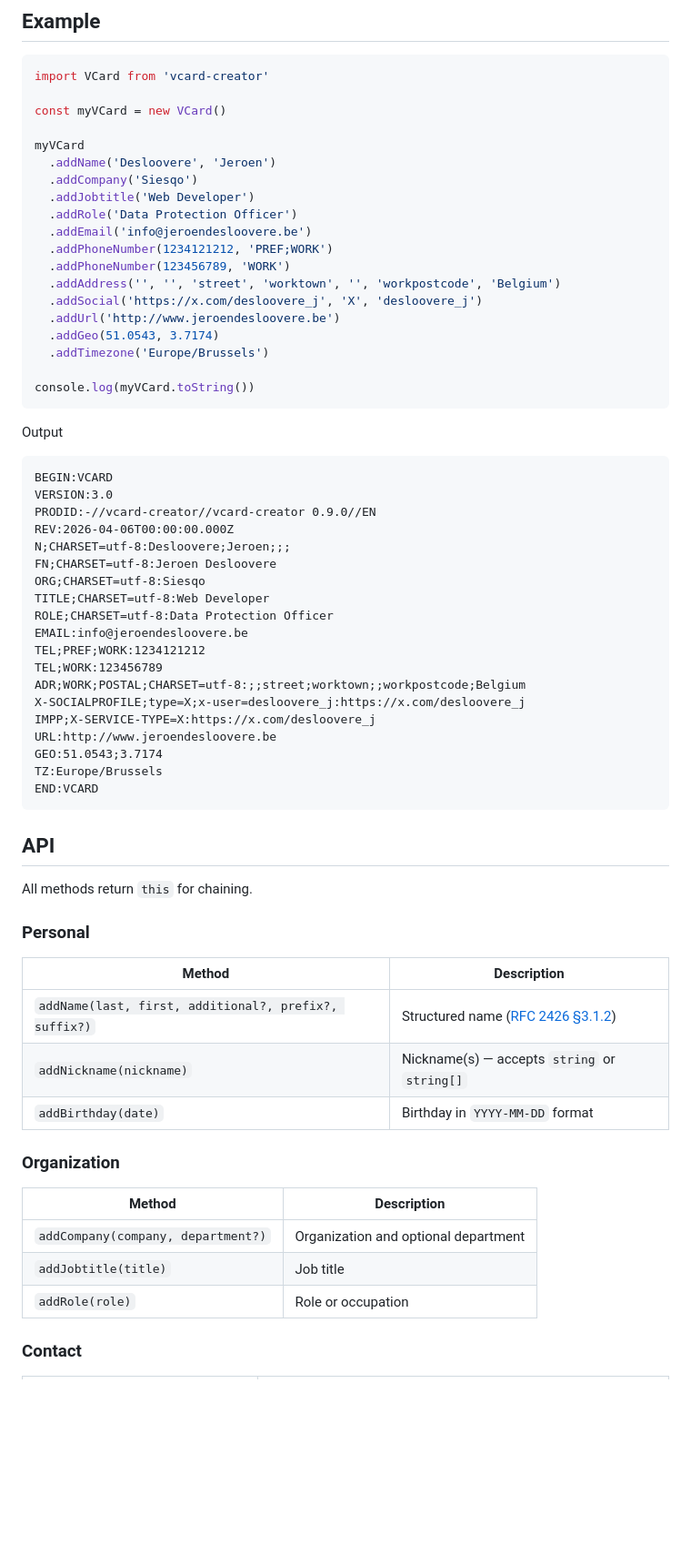
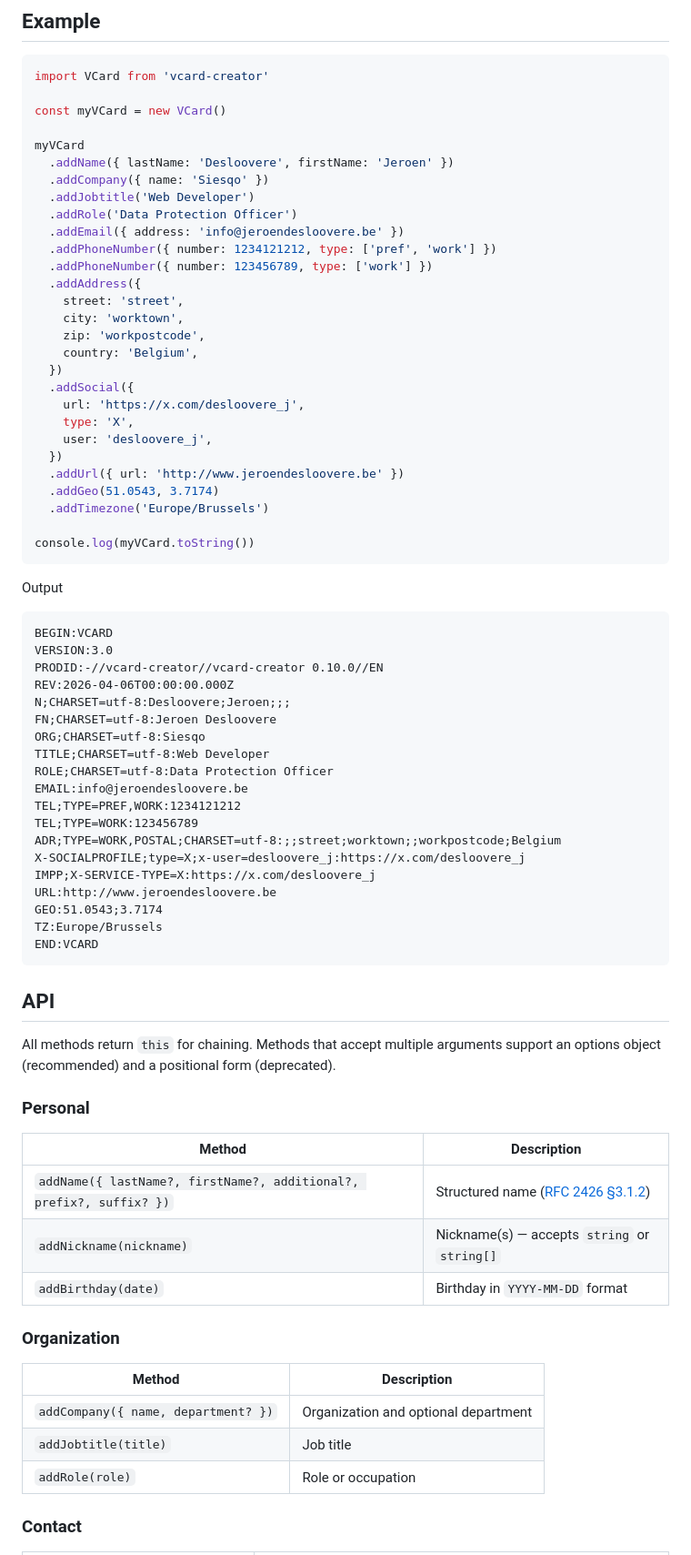
Before and after one commit to joaocarmo/vcard-creator, a Markdown page: README.md, the part around one of its changes. Shown at 91% size. Rendered like a GitHub page; blank space fills up the shorter version.

````diff
--- a/README.md
+++ b/README.md
@@ -77,16 +77,25 @@ import VCard from 'vcard-creator'
 const myVCard = new VCard()
 
 myVCard
-  .addName('Desloovere', 'Jeroen')
-  .addCompany('Siesqo')
+  .addName({ lastName: 'Desloovere', firstName: 'Jeroen' })
+  .addCompany({ name: 'Siesqo' })
   .addJobtitle('Web Developer')
   .addRole('Data Protection Officer')
-  .addEmail('info@jeroendesloovere.be')
-  .addPhoneNumber(1234121212, 'PREF;WORK')
-  .addPhoneNumber(123456789, 'WORK')
-  .addAddress('', '', 'street', 'worktown', '', 'workpostcode', 'Belgium')
-  .addSocial('https://x.com/desloovere_j', 'X', 'desloovere_j')
-  .addUrl('http://www.jeroendesloovere.be')
+  .addEmail({ address: 'info@jeroendesloovere.be' })
+  .addPhoneNumber({ number: 1234121212, type: ['pref', 'work'] })
+  .addPhoneNumber({ number: 123456789, type: ['work'] })
+  .addAddress({
+    street: 'street',
+    city: 'worktown',
+    zip: 'workpostcode',
+    country: 'Belgium',
+  })
+  .addSocial({
+    url: 'https://x.com/desloovere_j',
+    type: 'X',
+    user: 'desloovere_j',
+  })
+  .addUrl({ url: 'http://www.jeroendesloovere.be' })
   .addGeo(51.0543, 3.7174)
   .addTimezone('Europe/Brussels')
 
@@ -98,7 +107,7 @@ Output
 ```txt
 BEGIN:VCARD
 VERSION:3.0
-PRODID:-//vcard-creator//vcard-creator 0.9.0//EN
+PRODID:-//vcard-creator//vcard-creator 0.10.0//EN
 REV:2026-04-06T00:00:00.000Z
 N;CHARSET=utf-8:Desloovere;Jeroen;;;
 FN;CHARSET=utf-8:Jeroen Desloovere
@@ -106,9 +115,9 @@ ORG;CHARSET=utf-8:Siesqo
 TITLE;CHARSET=utf-8:Web Developer
 ROLE;CHARSET=utf-8:Data Protection Officer
 EMAIL:info@jeroendesloovere.be
-TEL;PREF;WORK:1234121212
-TEL;WORK:123456789
-ADR;WORK;POSTAL;CHARSET=utf-8:;;street;worktown;;workpostcode;Belgium
+TEL;TYPE=PREF,WORK:1234121212
+TEL;TYPE=WORK:123456789
+ADR;TYPE=WORK,POSTAL;CHARSET=utf-8:;;street;worktown;;workpostcode;Belgium
 X-SOCIALPROFILE;type=X;x-user=desloovere_j:https://x.com/desloovere_j
 IMPP;X-SERVICE-TYPE=X:https://x.com/desloovere_j
 URL:http://www.jeroendesloovere.be
@@ -119,23 +128,23 @@ END:VCARD
 
 ## API
 
-All methods return `this` for chaining.
+All methods return `this` for chaining. Methods that accept multiple arguments support an options object (recommended) and a positional form (deprecated).
 
 ### Personal
 
-| Method                                                | Description                                    |
-| ----------------------------------------------------- | ---------------------------------------------- |
-| `addName(last, first, additional?, prefix?, suffix?)` | Structured name ([RFC 2426 §3.1.2][rfc2426-n]) |
-| `addNickname(nickname)`                               | Nickname(s) — accepts `string` or `string[]`   |
-| `addBirthday(date)`                                   | Birthday in `YYYY-MM-DD` format                |
+| Method                                                              | Description                                    |
+| ------------------------------------------------------------------- | ---------------------------------------------- |
+| `addName({ lastName?, firstName?, additional?, prefix?, suffix? })` | Structured name ([RFC 2426 §3.1.2][rfc2426-n]) |
+| `addNickname(nickname)`                                             | Nickname(s) — accepts `string` or `string[]`   |
+| `addBirthday(date)`                                                 | Birthday in `YYYY-MM-DD` format                |
 
 ### Organization
 
-| Method                             | Description                          |
-| ---------------------------------- | ------------------------------------ |
-| `addCompany(company, department?)` | Organization and optional department |
-| `addJobtitle(title)`               | Job title                            |
-| `addRole(role)`                    | Role or occupation                   |
+| Method                              | Description                          |
+| ----------------------------------- | ------------------------------------ |
+| `addCompany({ name, department? })` | Organization and optional department |
+| `addJobtitle(title)`                | Job title                            |
+| `addRole(role)`                     | Role or occupation                   |
 
 ### Contact
 
````
Also changed, not shown: other parts of README.md (+68 -26 lines).
